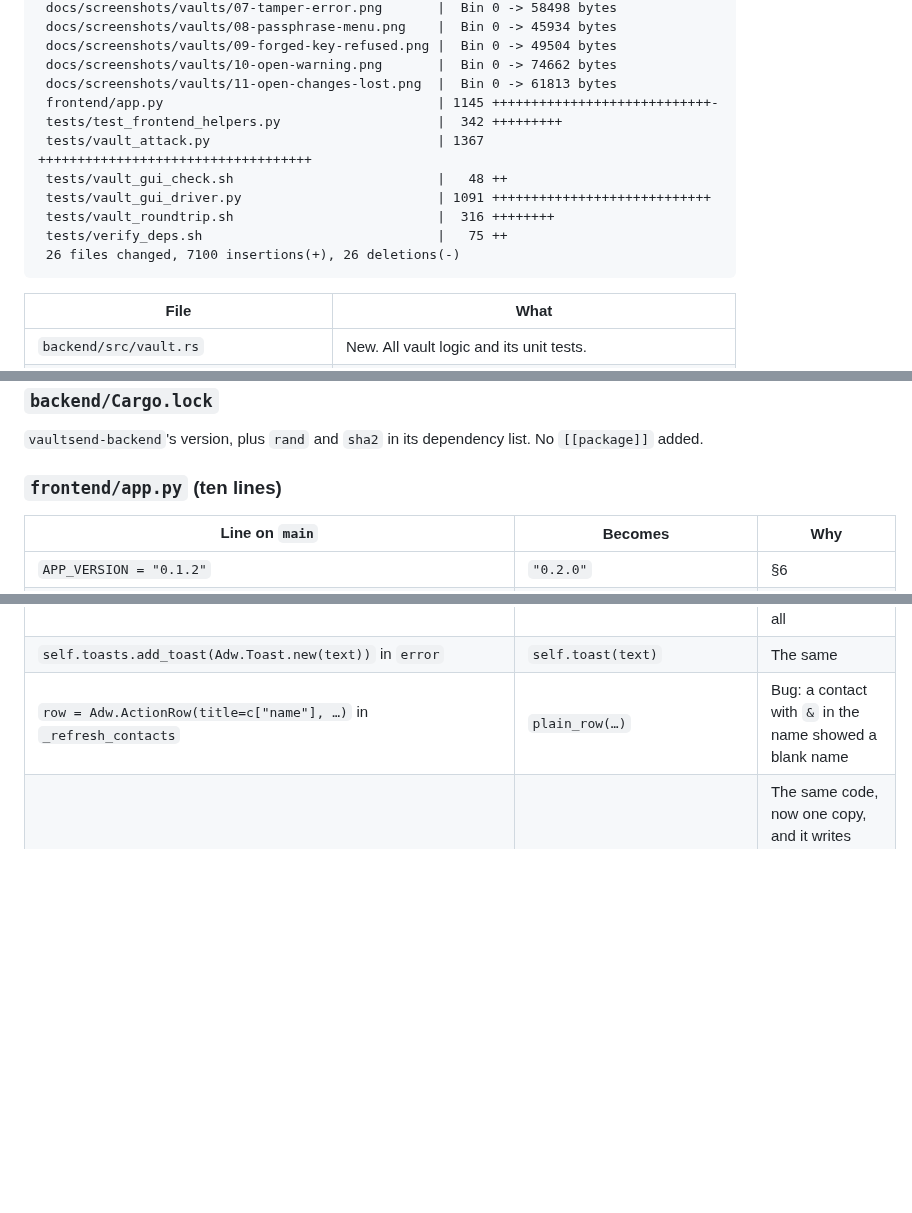
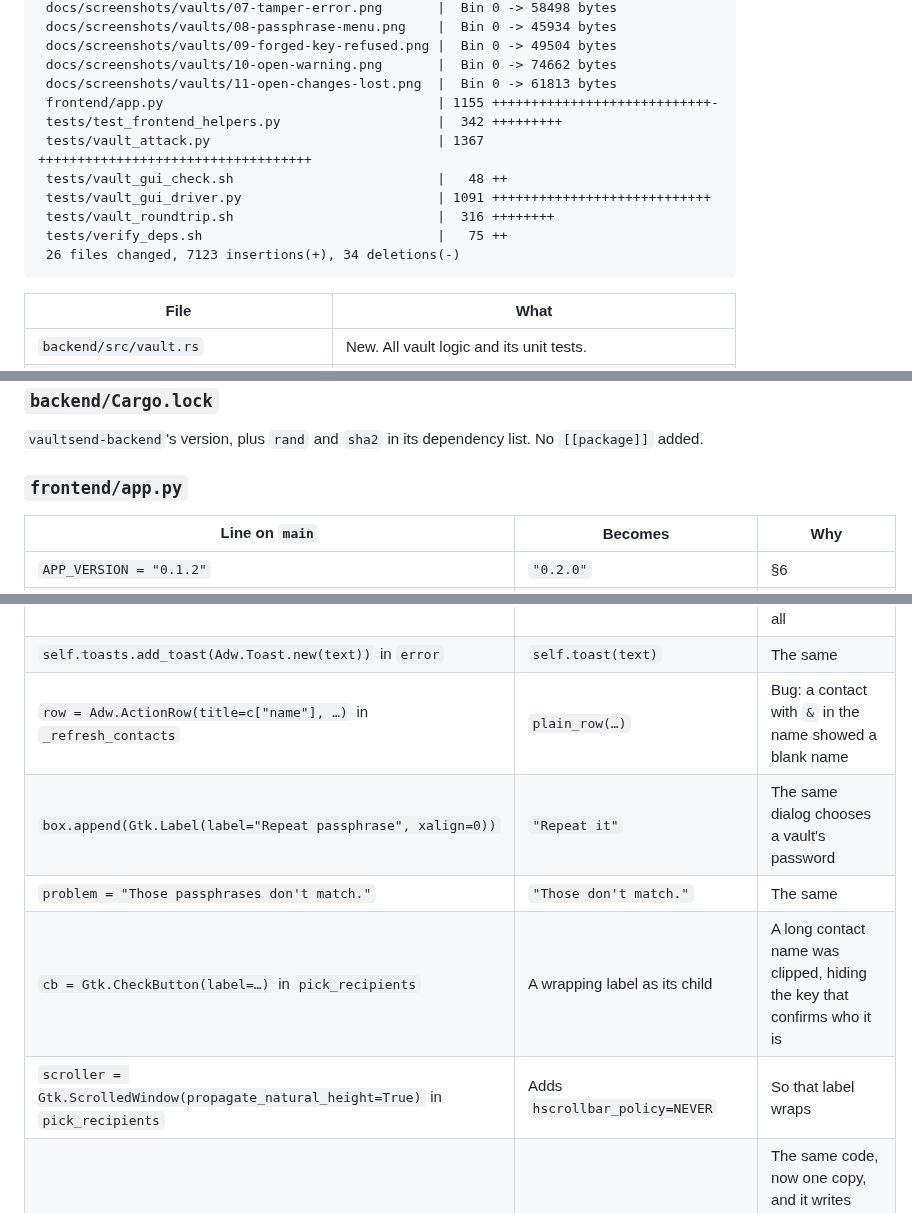
Before and after one commit to caelenm/vaultsend, a Markdown page: CHANGES-VAULTS.md, 3 parts joined by grey strips. GitHub-like rendering; blank space fills up the shorter version.

````diff
--- a/CHANGES-VAULTS.md
+++ b/CHANGES-VAULTS.md
@@ -80,14 +80,14 @@ written. See the threat model below.
  docs/screenshots/vaults/09-forged-key-refused.png |  Bin 0 -> 49504 bytes
  docs/screenshots/vaults/10-open-warning.png       |  Bin 0 -> 74662 bytes
  docs/screenshots/vaults/11-open-changes-lost.png  |  Bin 0 -> 61813 bytes
- frontend/app.py                                   | 1145 ++++++++++++++++++++++++++++-
+ frontend/app.py                                   | 1155 ++++++++++++++++++++++++++++-
  tests/test_frontend_helpers.py                    |  342 +++++++++
  tests/vault_attack.py                             | 1367 +++++++++++++++++++++++++++++++++++
  tests/vault_gui_check.sh                          |   48 ++
  tests/vault_gui_driver.py                         | 1091 ++++++++++++++++++++++++++++
  tests/vault_roundtrip.sh                          |  316 ++++++++
  tests/verify_deps.sh                              |   75 ++
- 26 files changed, 7100 insertions(+), 26 deletions(-)
+ 26 files changed, 7123 insertions(+), 34 deletions(-)
 ```
 
 | File | What |
@@ -132,7 +132,7 @@ builds only.
 
 `vaultsend-backend`'s version, plus `rand` and `sha2` in its dependency list. No `[[package]]` added.
 
-### `frontend/app.py` (ten lines)
+### `frontend/app.py`
 
 | Line on `main` | Becomes | Why |
 |---|---|---|
@@ -149,6 +149,10 @@ builds only.
 | `self.toasts.add_toast(Adw.Toast.new(text))` in `toast` | `Adw.Toast(use_markup=False, title=text)` | Bug: a message containing `&`, such as an error naming a path, didn't appear at all |
 | `self.toasts.add_toast(Adw.Toast.new(text))` in `error` | `self.toast(text)` | The same |
 | `row = Adw.ActionRow(title=c["name"], …)` in `_refresh_contacts` | `plain_row(…)` | Bug: a contact with `&` in the name showed a blank name |
+| `box.append(Gtk.Label(label="Repeat passphrase", xalign=0))` | `"Repeat it"` | The same dialog chooses a vault's password |
+| `problem = "Those passphrases don't match."` | `"Those don't match."` | The same |
+| `cb = Gtk.CheckButton(label=…)` in `pick_recipients` | A wrapping label as its child | A long contact name was clipped, hiding the key that confirms who it is |
+| `scroller = Gtk.ScrolledWindow(propagate_natural_height=True)` in `pick_recipients` | Adds `hscrollbar_policy=NEVER` | So that label wraps |
 | The body of `save_contacts` (ten lines) | `save_json(CONTACTS_FILE, contacts)` | The same code, now one copy, and it writes `0600`. `contacts.json` was readable by other accounts on a shared machine |
 
 New lines also went into `Window.__init__`, `Window.error` (forgets a rejected
````
Also changed, not shown: other parts of CHANGES-VAULTS.md (+15 -11 lines), README.md (+9 -4 lines).
